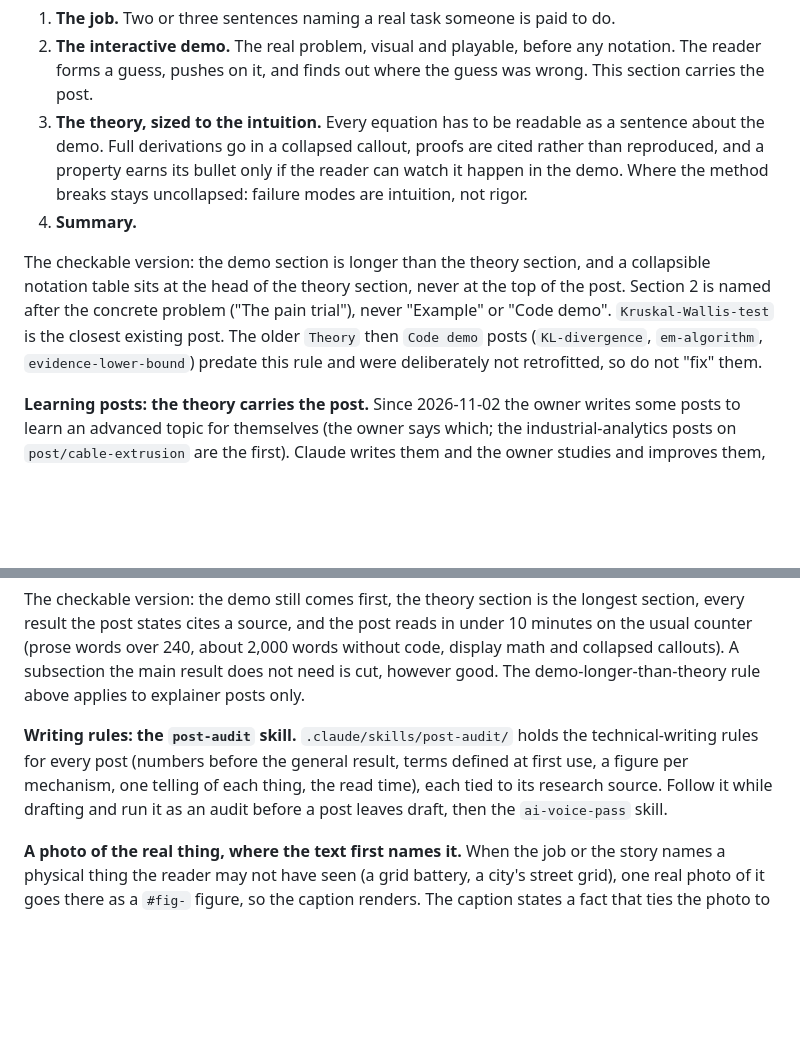
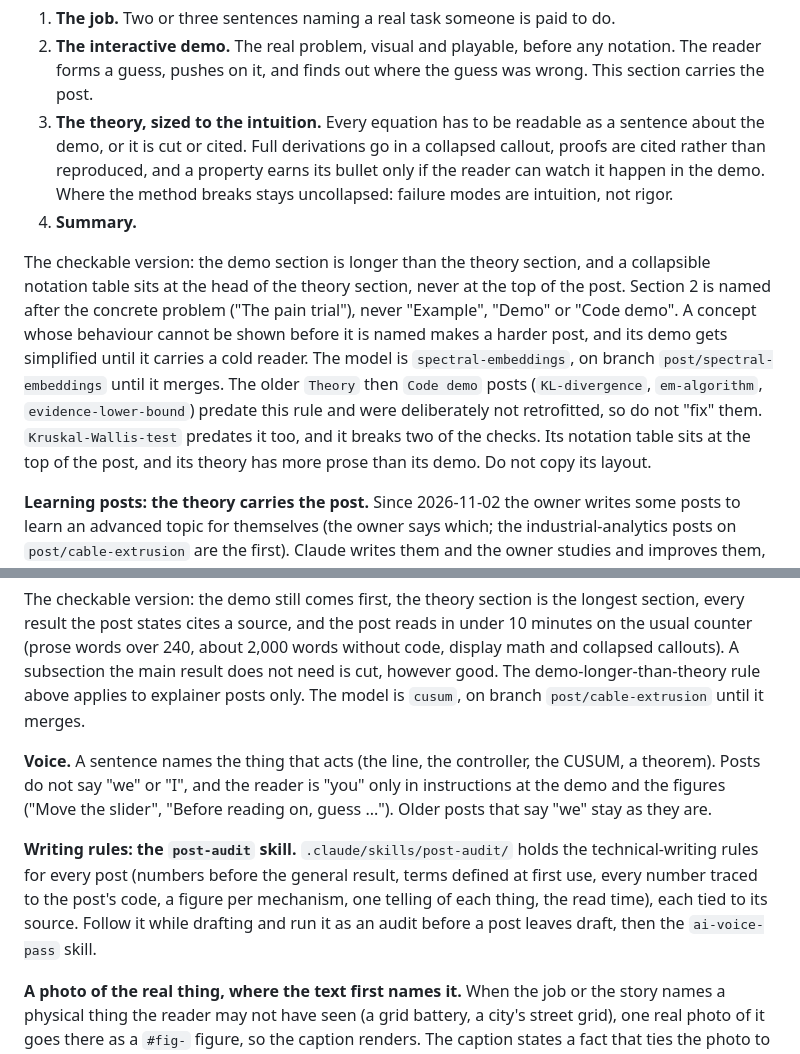
Before and after one commit to AJBogo9/tech-blog, a Markdown page: CLAUDE.md, 2 parts joined by grey strips. Drawn GitHub-style; blank space fills up the shorter version.

Commit message:
docs: set the blog voice, add a claim check, and stop copying CLAUDE.md into new-post
CLAUDE.md names the blog's voice and the model posts: spectral-embeddings for explainers and cusum for learning posts. Kruskal-Wallis-test is no longer the model, since it breaks two checks of the explainer shape. new-post points to CLAUDE.md for the post shapes and the photo rule instead of holding a copy. post-audit adds a claim check to its audit steps, widens the evidence rule to every number, and adds two rules that were only in memory: teach each idea the main result needs, and one demo per post.

```diff
--- a/CLAUDE.md
+++ b/CLAUDE.md
@@ -90,19 +90,24 @@ intuition first and reach for rigor second. The order is fixed:
    notation. The reader forms a guess, pushes on it, and finds out where the
    guess was wrong. This section carries the post.
 3. **The theory, sized to the intuition.** Every equation has to be readable as a
-   sentence about the demo. Full derivations go in a collapsed callout, proofs
-   are cited rather than reproduced, and a property earns its bullet only if the
-   reader can watch it happen in the demo. Where the method breaks stays
-   uncollapsed: failure modes are intuition, not rigor.
+   sentence about the demo, or it is cut or cited. Full derivations go in a
+   collapsed callout, proofs are cited rather than reproduced, and a property earns
+   its bullet only if the reader can watch it happen in the demo. Where the method
+   breaks stays uncollapsed: failure modes are intuition, not rigor.
 4. **Summary.**
 
 The checkable version: the demo section is longer than the theory section, and a
 collapsible notation table sits at the head of the theory section, never at the
 top of the post. Section 2 is named after the concrete problem ("The pain
-trial"), never "Example" or "Code demo". `Kruskal-Wallis-test` is the closest
-existing post. The older `Theory` then `Code demo` posts (`KL-divergence`,
-`em-algorithm`, `evidence-lower-bound`) predate this rule and were deliberately
-not retrofitted, so do not "fix" them.
+trial"), never "Example", "Demo" or "Code demo". A concept whose behaviour
+cannot be shown before it is named makes a harder post, and its demo gets
+simplified until it carries a cold reader. The model is `spectral-embeddings`, on
+branch `post/spectral-embeddings` until it merges. The older `Theory` then `Code demo`
+posts (`KL-divergence`, `em-algorithm`, `evidence-lower-bound`) predate this rule
+and were deliberately not retrofitted, so do not "fix" them. `Kruskal-Wallis-test`
+predates it too, and it breaks two of the checks. Its notation table sits at the
+top of the post, and its theory has more prose than its demo. Do not copy its
+layout.
 
 **Learning posts: the theory carries the post.** Since 2026-11-02 the owner writes
 some posts to learn an advanced topic for themselves (the owner says which; the
@@ -129,13 +134,20 @@ longest section, every result the post states cites a source, and the post reads
 in under 10 minutes on the usual counter (prose words over 240, about 2,000 words
 without code, display math and collapsed callouts). A subsection the main result
 does not need is cut, however good. The demo-longer-than-theory rule above applies
-to explainer posts only.
+to explainer posts only. The model is `cusum`, on branch `post/cable-extrusion`
+until it merges.
+
+**Voice.** A sentence names the thing that acts (the line, the controller, the
+CUSUM, a theorem). Posts do not say "we" or "I", and the reader is "you" only in
+instructions at the demo and the figures ("Move the slider", "Before reading on,
+guess ..."). Older posts that say "we" stay as they are.
 
 **Writing rules: the `post-audit` skill.** `.claude/skills/post-audit/` holds the
 technical-writing rules for every post (numbers before the general result, terms
-defined at first use, a figure per mechanism, one telling of each thing, the read
-time), each tied to its research source. Follow it while drafting and run it as an
-audit before a post leaves draft, then the `ai-voice-pass` skill.
+defined at first use, every number traced to the post's code, a figure per
+mechanism, one telling of each thing, the read time), each tied to its source.
+Follow it while drafting and run it as an audit before a post leaves draft, then
+the `ai-voice-pass` skill.
 
 **A photo of the real thing, where the text first names it.** When the job or the
 story names a physical thing the reader may not have seen (a grid battery, a city's
```
Also changed, not shown: 2 other files.
